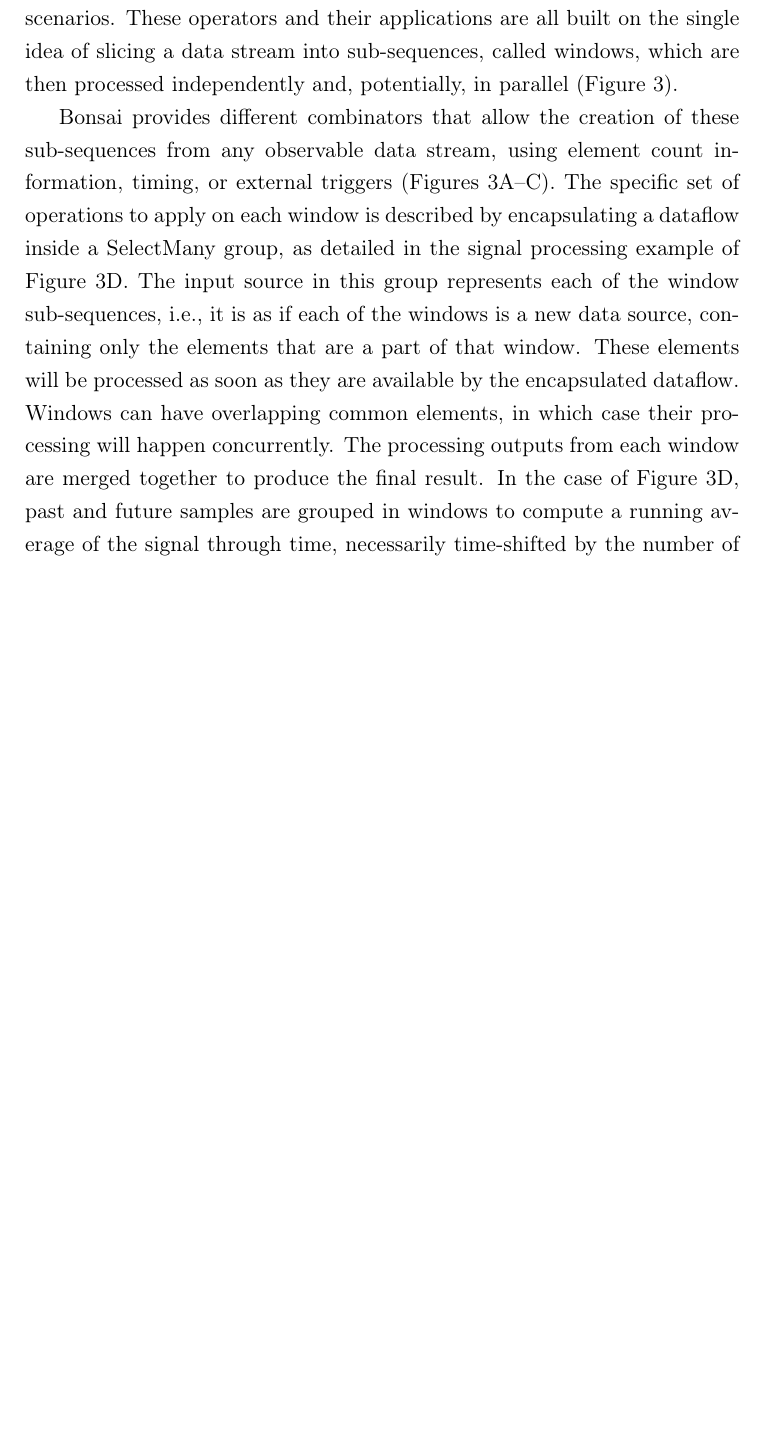
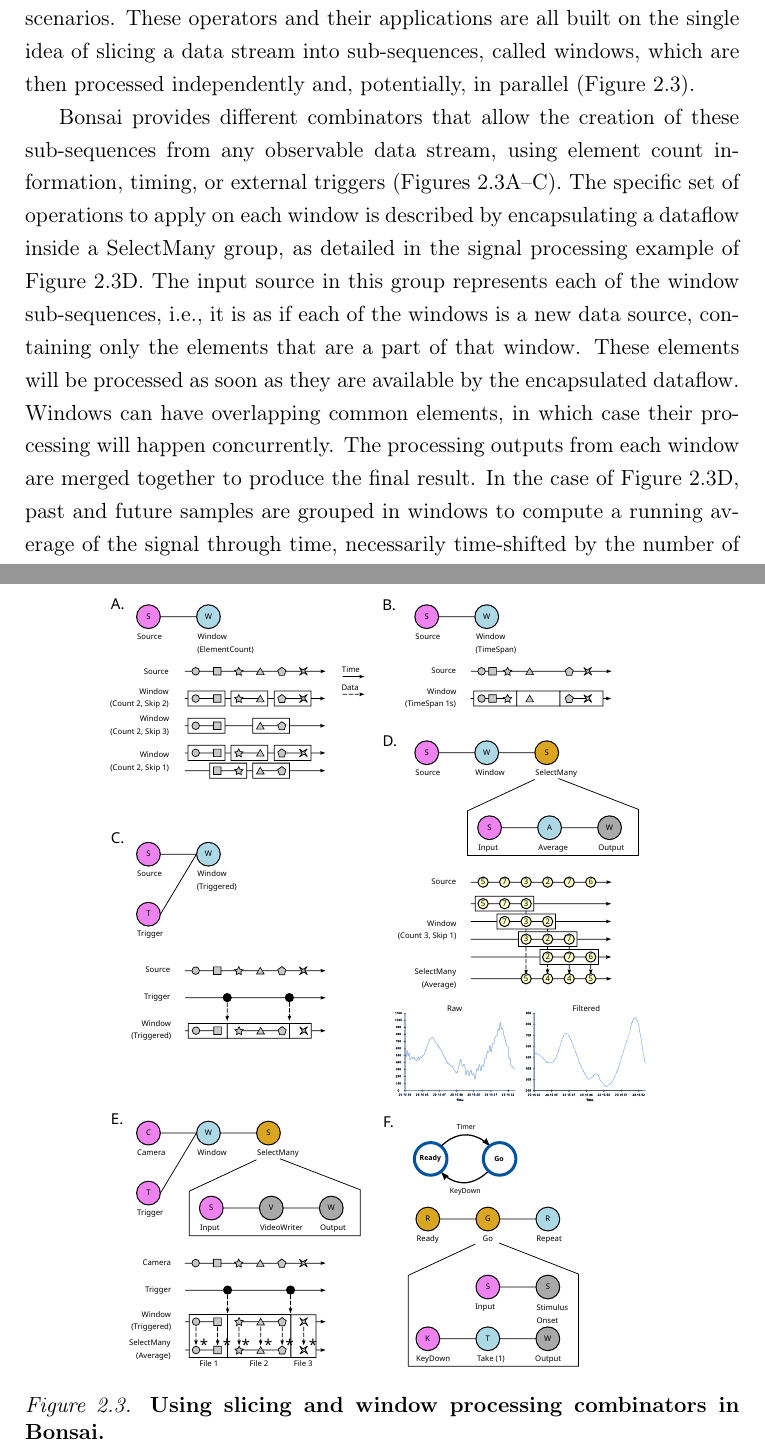
Before and after one commit to glopesdev/phd-thesis, a LaTeX thesis (thesis.tex, which reads chapters/subsectChTools/bonsai.tex): part of page 30 of 65 before the commit and two parts of pages 30 and 31 of 67 after it, the two joined at a grey line, cut so that both start at the same text, the shorter picture padded with empty space. Compiled offline with pdfLaTeX; a LaTeX package or settings file that is missing is left out.

Commit message:
Added missing vector figures for bonsai section.

```diff
--- a/chapters/subsectChTools/bonsai.tex
+++ b/chapters/subsectChTools/bonsai.tex
@@ -79,9 +79,16 @@ Bonsai was designed to be a modular framework, which means it is possible to ext
 
 \section{Advanced Operators}
 
-The most common application of Bonsai is the acquisition and processing of simple, independent data streams. However, for many modern experiments, basic acquisition and storage of data is often not sufficient. For example, it can be convenient to only record the data aligned on events of interest, such as the onset of specific stimuli. Furthermore, neuroscience experiments often progress through several stages, especially for behavioral assays, where controlled conditions vary systematically across different sessions or trials. In order to enforce these conditions, experiments need to keep track of which stage is active and use that information to update the state of control variables and sensory processing. These requirements often cannot be described by a simple linear pipeline of data, and require custom code to handle the complicated logic and bookkeeping of experimental states. Below we describe a set of advanced Bonsai operators that can be used to flexibly reconfigure data processing logic to cover a larger number of scenarios. These operators and their applications are all built on the single idea of slicing a data stream into sub-sequences, called windows, which are then processed independently and, potentially, in parallel (Figure 3).
+The most common application of Bonsai is the acquisition and processing of simple, independent data streams. However, for many modern experiments, basic acquisition and storage of data is often not sufficient. For example, it can be convenient to only record the data aligned on events of interest, such as the onset of specific stimuli. Furthermore, neuroscience experiments often progress through several stages, especially for behavioral assays, where controlled conditions vary systematically across different sessions or trials. In order to enforce these conditions, experiments need to keep track of which stage is active and use that information to update the state of control variables and sensory processing. These requirements often cannot be described by a simple linear pipeline of data, and require custom code to handle the complicated logic and bookkeeping of experimental states. Below we describe a set of advanced Bonsai operators that can be used to flexibly reconfigure data processing logic to cover a larger number of scenarios. These operators and their applications are all built on the single idea of slicing a data stream into sub-sequences, called windows, which are then processed independently and, potentially, in parallel (Figure \ref{fig:bonsaiAdvanced}).
 
-Bonsai provides different combinators that allow the creation of these sub-sequences from any observable data stream, using element count information, timing, or external triggers (Figures 3A–C). The specific set of operations to apply on each window is described by encapsulating a dataflow inside a SelectMany group, as detailed in the signal processing example of Figure 3D. The input source in this group represents each of the window sub-sequences, i.e., it is as if each of the windows is a new data source, containing only the elements that are a part of that window. These elements will be processed as soon as they are available by the encapsulated dataflow. Windows can have overlapping common elements, in which case their processing will happen concurrently. The processing outputs from each window are merged together to produce the final result. In the case of Figure 3D, past and future samples are grouped in windows to compute a running average of the signal through time, necessarily time-shifted by the number of future samples that are considered in the average.
+\begin{figure}
+\begin{center}
+\scalebox{0.5}{\includesvg{chapters/figuresChTools/bonsaiAdvanced}}
+\end{center}
+\vspace{-5mm}
+\caption{\textbf{Using slicing and window processing combinators in Bonsai.}}
+\label{fig:bonsaiAdvanced}
+\end{figure}
 
-The processing of the elements of each window happens independently, as if there was a new isolated dataflow running for each of the sequences. We can exploit this independence in order to dynamically turn dataflows on and off during an experiment. In the video splitting example of Figure 3E, we use an external trigger source to chop a continuous video stream into many small video sequences, aligned when the trigger fired. We then nest a VideoWriter sink into the SelectMany group. The VideoWriter sink is used to encode video frames into a continuous movie file. It starts by creating the video file upon arrival of the first frame, and then encoding every frame in the sequence as they arrive. When the data stream is completed, the file is closed. By nesting the VideoWriter inside the SelectMany group, what we have effectively done is to create a new video file for each of the created windows. Whenever a new trigger arrives, a new clip is created and saving proceeds, implicitly parallelized, for that video file.
+Bonsai provides different combinators that allow the creation of these sub-sequences from any observable data stream, using element count information, timing, or external triggers (Figures \ref{fig:bonsaiAdvanced}A–C). The specific set of operations to apply on each window is described by encapsulating a dataflow inside a SelectMany group, as detailed in the signal processing example of Figure \ref{fig:bonsaiAdvanced}D. The input source in this group represents each of the window sub-sequences, i.e., it is as if each of the windows is a new data source, containing only the elements that are a part of that window. These elements will be processed as soon as they are available by the encapsulated dataflow. Windows can have overlapping common elements, in which case their processing will happen concurrently. The processing outputs from each window are merged together to produce the final result. In the case of Figure \ref{fig:bonsaiAdvanced}D, past and future samples are grouped in windows to compute a running average of the signal through time, necessarily time-shifted by the number of future samples that are considered in the average.
 
```
Also changed, not shown: chapters/figuresChTools/bonsaiAdvanced.svg (added), chapters/figuresChTools/bonsaiStateMachine.svg (added), chapters/subsectChTools/bonsai.tex (19 more changed lines).
